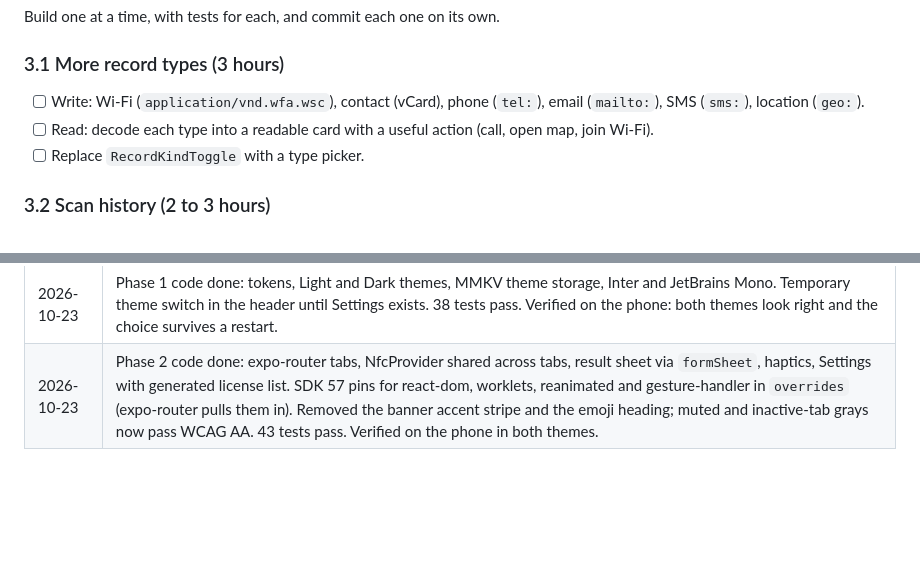
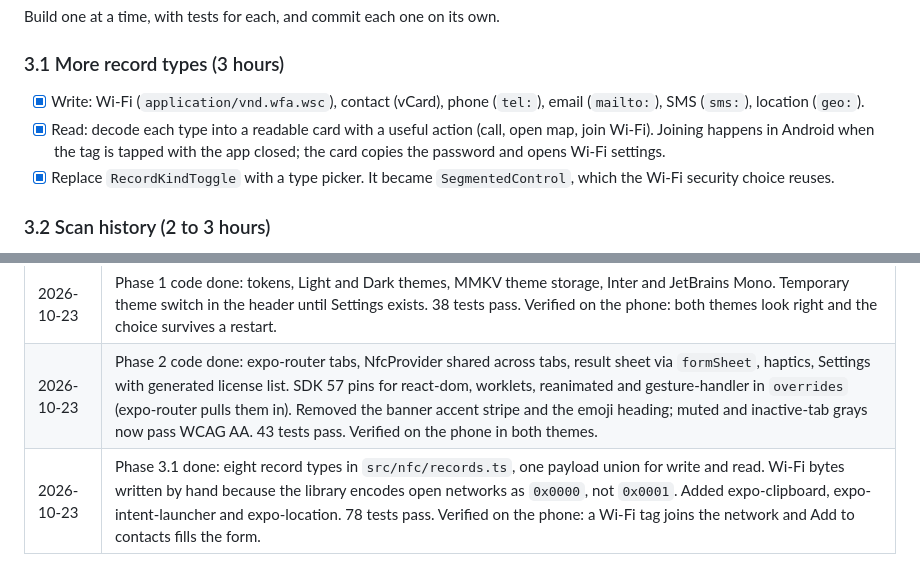
Before and after one commit to atharvdange618/NFC-Manager, a Markdown page: notes/ROADMAP.md, 2 parts joined by grey strips. GitHub-like rendering; blank space fills up the shorter version.

Commit message:
docs(notes): mark phase 3.1 done and verified on device

```diff
--- a/notes/ROADMAP.md
+++ b/notes/ROADMAP.md
@@ -68,9 +68,9 @@ Source: `Shikai/constants/theme.ts`, `constants/themes.ts`, `contexts/ThemeConte
 Build one at a time, with tests for each, and commit each one on its own.
 
 ### 3.1 More record types (3 hours)
-- [ ] Write: Wi-Fi (`application/vnd.wfa.wsc`), contact (vCard), phone (`tel:`), email (`mailto:`), SMS (`sms:`), location (`geo:`).
-- [ ] Read: decode each type into a readable card with a useful action (call, open map, join Wi-Fi).
-- [ ] Replace `RecordKindToggle` with a type picker.
+- [x] Write: Wi-Fi (`application/vnd.wfa.wsc`), contact (vCard), phone (`tel:`), email (`mailto:`), SMS (`sms:`), location (`geo:`).
+- [x] Read: decode each type into a readable card with a useful action (call, open map, join Wi-Fi). Joining happens in Android when the tag is tapped with the app closed; the card copies the password and opens Wi-Fi settings.
+- [x] Replace `RecordKindToggle` with a type picker. It became `SegmentedControl`, which the Wi-Fi security choice reuses.
 
 ### 3.2 Scan history (2 to 3 hours)
 - [ ] Save every read to MMKV on the phone: time, tag ID, tech, records.
@@ -127,3 +127,4 @@ Build one at a time, with tests for each, and commit each one on its own.
 | 2026-10-22 | Phase 0 code done: Expo SDK 57, RN 0.86.3, nfc-manager v4, Jest on jest-expo. Debug build compiles. Waiting on phone check. |
 | 2026-10-23 | Phase 1 code done: tokens, Light and Dark themes, MMKV theme storage, Inter and JetBrains Mono. Temporary theme switch in the header until Settings exists. 38 tests pass. Verified on the phone: both themes look right and the choice survives a restart. |
 | 2026-10-23 | Phase 2 code done: expo-router tabs, NfcProvider shared across tabs, result sheet via `formSheet`, haptics, Settings with generated license list. SDK 57 pins for react-dom, worklets, reanimated and gesture-handler in `overrides` (expo-router pulls them in). Removed the banner accent stripe and the emoji heading; muted and inactive-tab grays now pass WCAG AA. 43 tests pass. Verified on the phone in both themes. |
+| 2026-10-23 | Phase 3.1 done: eight record types in `src/nfc/records.ts`, one payload union for write and read. Wi-Fi bytes written by hand because the library encodes open networks as `0x0000`, not `0x0001`. Added expo-clipboard, expo-intent-launcher and expo-location. 78 tests pass. Verified on the phone: a Wi-Fi tag joins the network and Add to contacts fills the form. |
```
